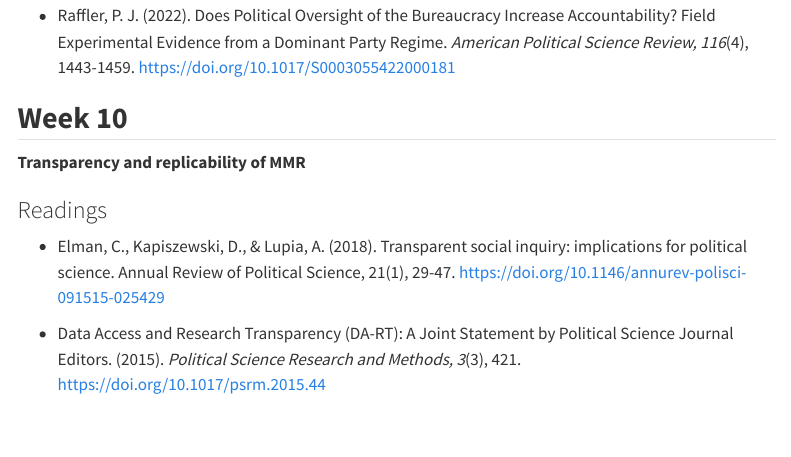
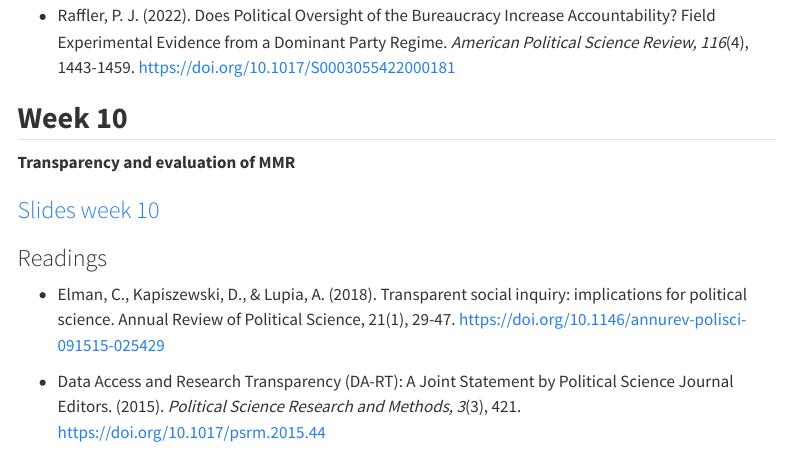
Before and after one commit to francescovisconti/mmr2025, a Quarto document (index.qmd): the page in a window 1100 px wide, from 7350 px down. Rendered offline with R 4.5, knitr and Pandoc in place of Quarto, with nearby package versions; menus at the side of the page are left out.

Commit message:
Slides week 10

```diff
--- a/index.qmd
+++ b/index.qmd
@@ -251,7 +251,9 @@ Lectures followed by open discussions with students. Students will be engaged in
 
 ## **Week 10**
 
-**Transparency and replicability of MMR**
+**Transparency and evaluation of MMR**
+
+### [Slides week 10](https://luiss-my.sharepoint.com/:b:/g/personal/fvisconti_luiss_it/EUhYlTlzzBVKkKz4ZQ_JrWgBsu8C-USfTf5gSkWC7BhxLg?e=Izr8g4)
 
 ### Readings
 
```
Also changed, not shown: docs/search.json, 1 other file.
